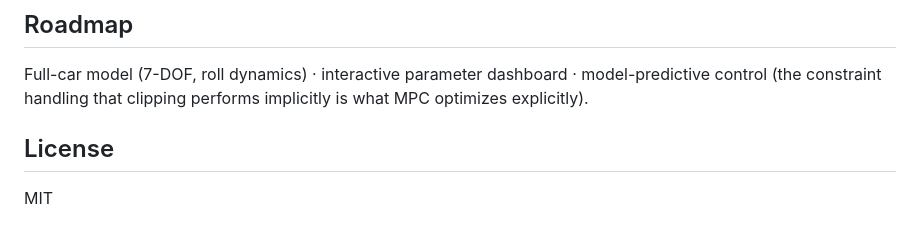
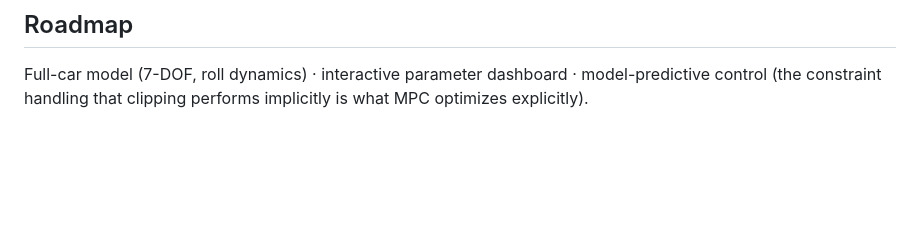
Before and after one commit to suriyaprakashmengg-source/VISTA, a Markdown page: README.md, the part around the change. Rendered like a GitHub page; blank space fills up the shorter version.

```diff
--- a/README.md
+++ b/README.md
@@ -73,7 +73,3 @@ The full engineering narrative — modeling, architecture, every design study wi
 ## Roadmap
 
 Full-car model (7-DOF, roll dynamics) · interactive parameter dashboard · model-predictive control (the constraint handling that clipping performs implicitly is what MPC optimizes explicitly).
-
-## License
-
-MIT
```
